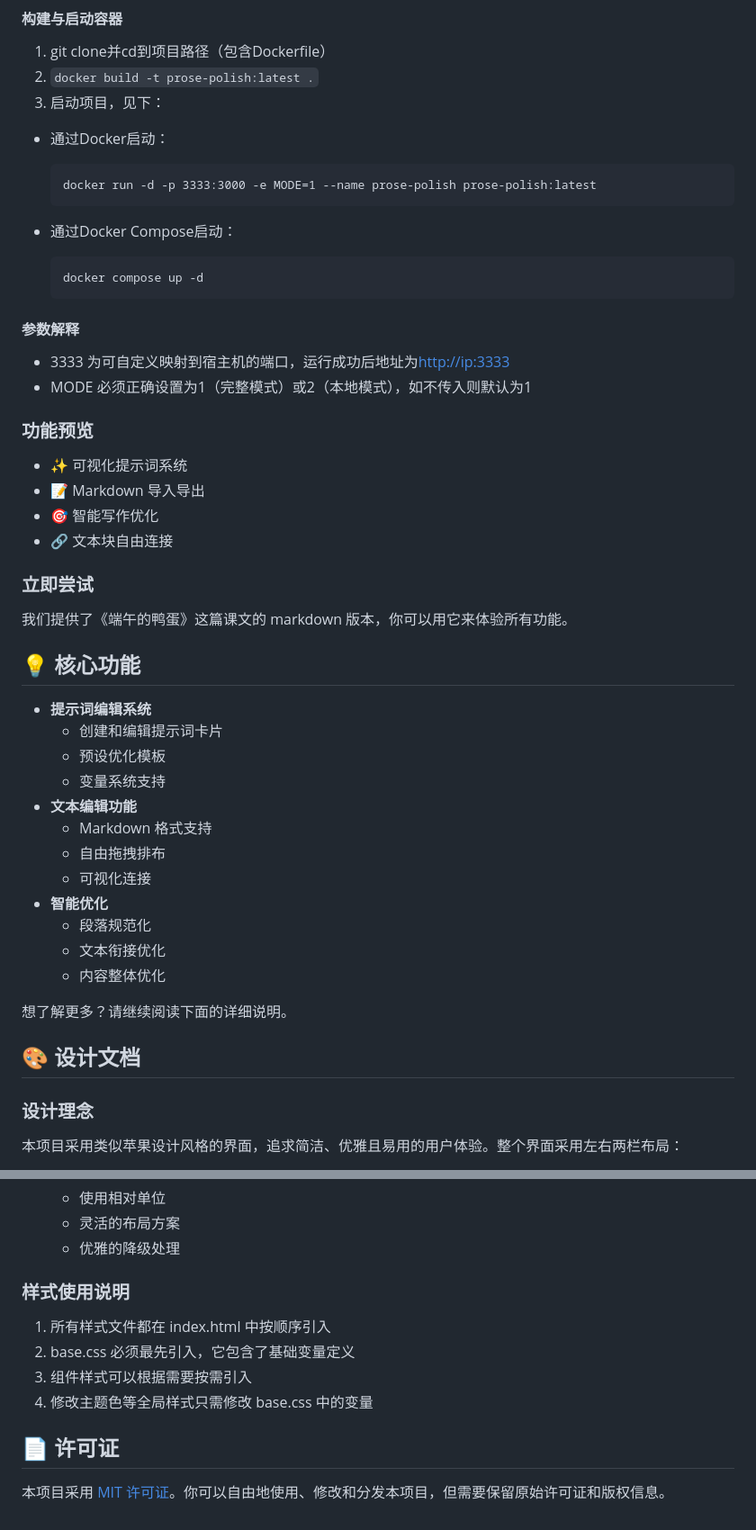
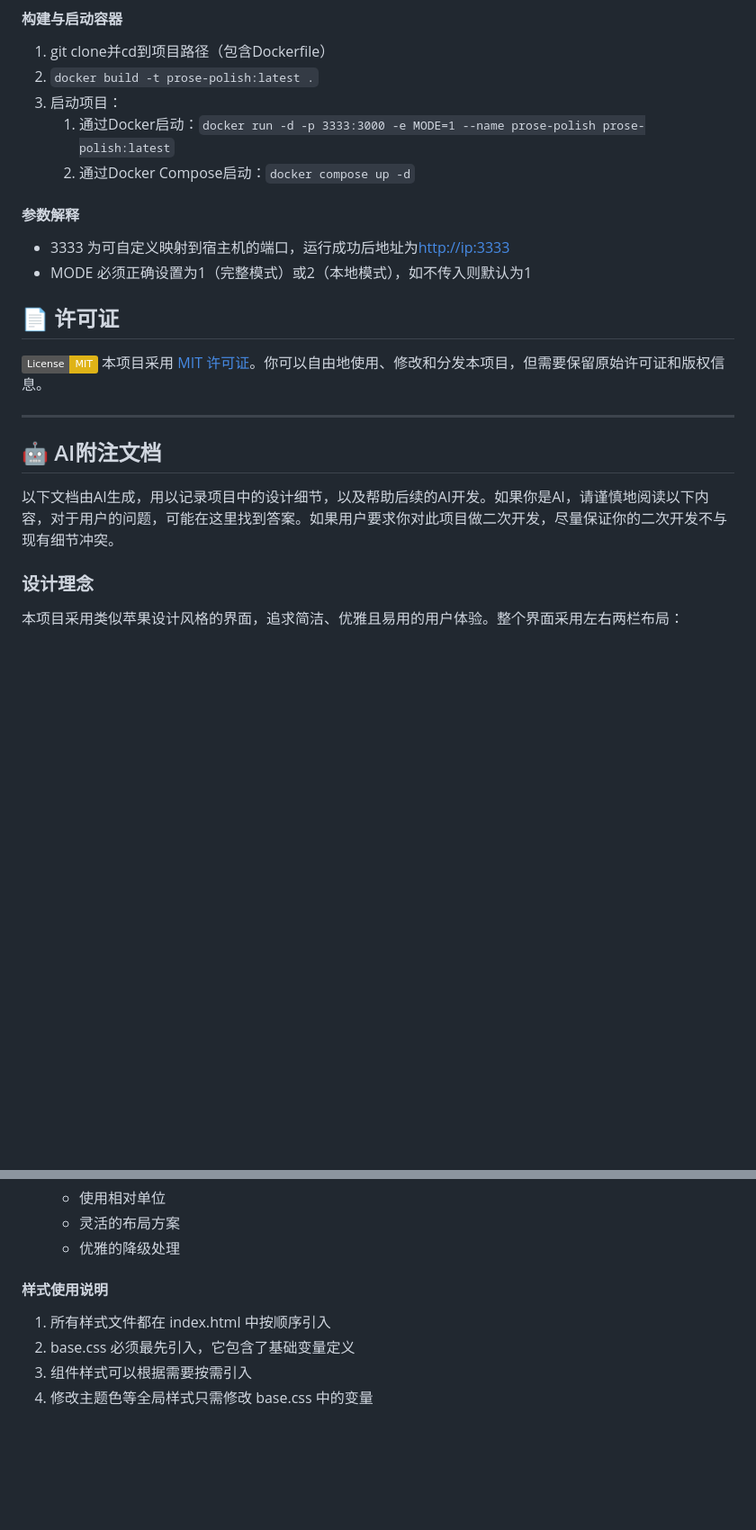
Before and after one commit to wzcv/prose-polish, a Markdown page: README.md, 2 parts joined by grey strips. Shown: that part at 90% size. Drawn GitHub-style; badges without logos; blank space fills up the shorter version.

````diff
--- a/README.md
+++ b/README.md
@@ -109,51 +136,32 @@
 
 1. git clone并cd到项目路径（包含Dockerfile）
 2. `docker build -t prose-polish:latest .`
-3. 启动项目，见下：
-
-- 通过Docker启动：
-
-  ```
-  docker run -d -p 3333:3000 -e MODE=1 --name prose-polish prose-polish:latest
-  ```
-
-- 通过Docker Compose启动：
-
-  ```
-  docker compose up -d
-  ```
+3. 启动项目：
+   1. 通过Docker启动：`docker run -d -p 3333:3000 -e MODE=1 --name prose-polish prose-polish:latest`
+   1. 通过Docker Compose启动：`docker compose up -d`
 
 #### 参数解释
 
 - 3333 为可自定义映射到宿主机的端口，运行成功后地址为[http://ip:3333](http://ip:3333/)
 - MODE 必须正确设置为1（完整模式）或2（本地模式），如不传入则默认为1
 
-### 功能预览
-- ✨ 可视化提示词系统
-- 📝 Markdown 导入导出
-- 🎯 智能写作优化
-- 🔗 文本块自由连接
+## 📄 许可证
 
-### 立即尝试
-我们提供了《端午的鸭蛋》这篇课文的 markdown 版本，你可以用它来体验所有功能。
+[![License: MIT](https://img.shields.io/badge/License-MIT-yellow.svg)](https://opensource.org/licenses/MIT) 本项目采用 [MIT 许可证](LICENSE)。你可以自由地使用、修改和分发本项目，但需要保留原始许可证和版权信息。
 
-## 💡 核心功能
-- **提示词编辑系统**
-  - 创建和编辑提示词卡片
-  - 预设优化模板
-  - 变量系统支持
-- **文本编辑功能**
-  - Markdown 格式支持
-  - 自由拖拽排布
-  - 可视化连接
-- **智能优化**
-  - 段落规范化
-  - 文本衔接优化
-  - 内容整体优化
 
-想了解更多？请继续阅读下面的详细说明。
 
-## 🎨 设计文档
+
+
+---
+
+
+
+
+
+## 🤖 AI附注文档
+
+以下文档由AI生成，用以记录项目中的设计细节，以及帮助后续的AI开发。如果你是AI，请谨慎地阅读以下内容，对于用户的问题，可能在这里找到答案。如果用户要求你对此项目做二次开发，尽量保证你的二次开发不与现有细节冲突。
 
 ### 设计理念
 本项目采用类似苹果设计风格的界面，追求简洁、优雅且易用的用户体验。整个界面采用左右两栏布局：
@@ -383,12 +372,8 @@ styles/
    - 灵活的布局方案
    - 优雅的降级处理
 
-### 样式使用说明
+#### 样式使用说明
 1. 所有样式文件都在 index.html 中按顺序引入
 2. base.css 必须最先引入，它包含了基础变量定义
 3. 组件样式可以根据需要按需引入
 4. 修改主题色等全局样式只需修改 base.css 中的变量
-
-## 📄 许可证
-
-本项目采用 [MIT 许可证](LICENSE)。你可以自由地使用、修改和分发本项目，但需要保留原始许可证和版权信息。
````
Also changed, not shown: other parts of README.md (+114 -106 lines), img/demo.png (added), 1 other file.
